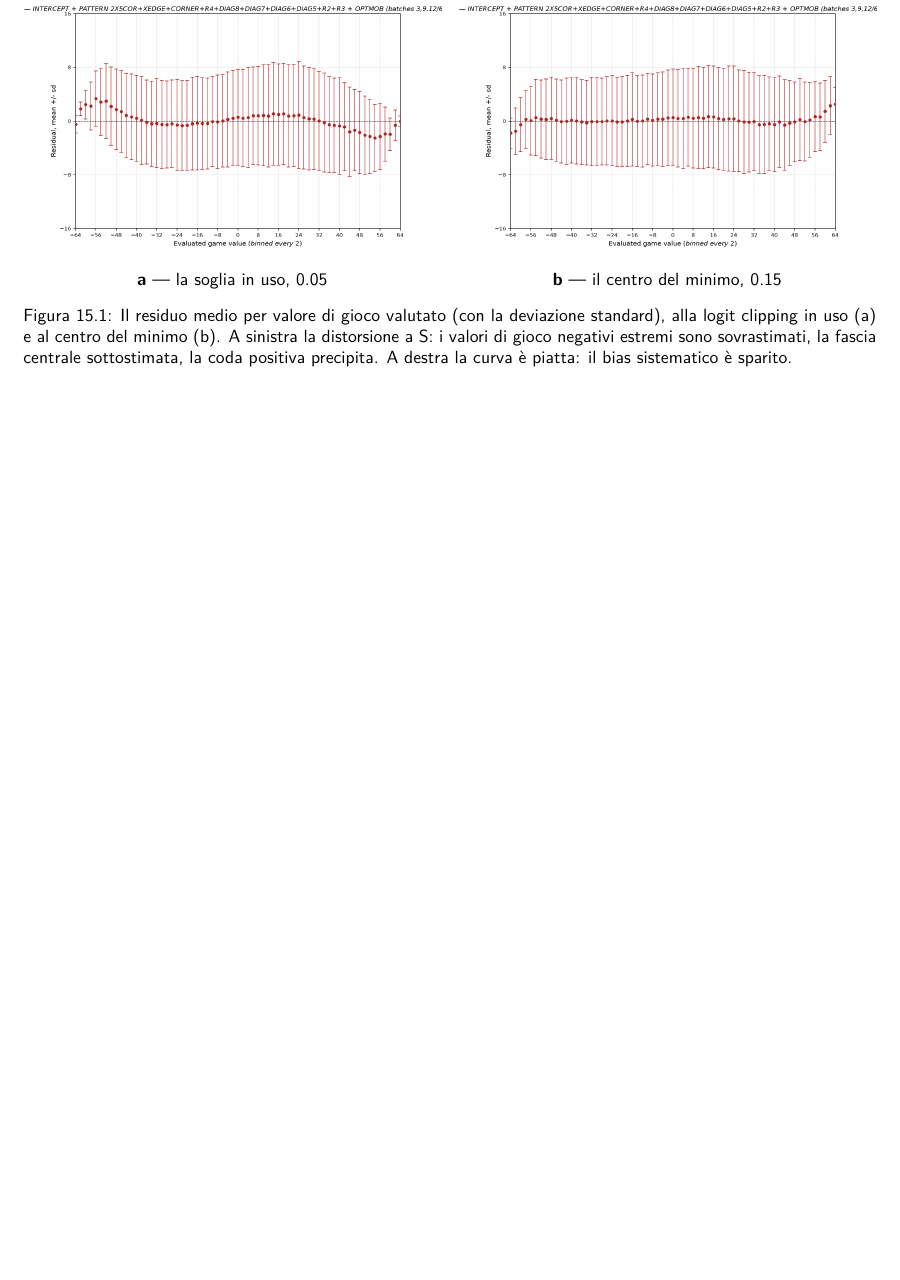
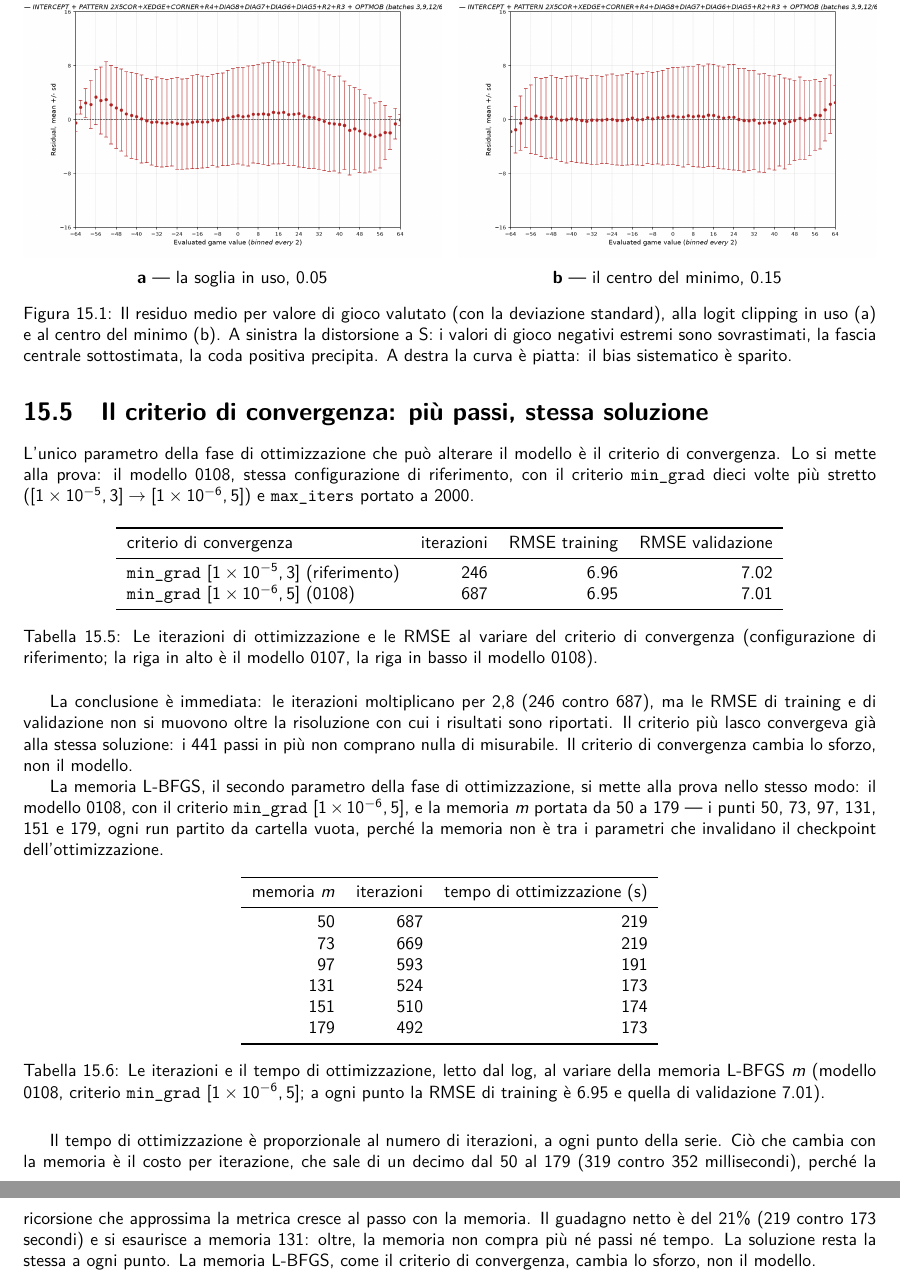
Before and after one commit to rcrr/reversi-v2, a LaTeX book (latex/main.tex, which reads latex/reversi_270_iperparametri.tex): part of page 104 of 140 before the commit and two parts of pages 104 and 105 of 142 after it, the two joined at a grey line, cut so that both start at the same text, the shorter picture padded with empty space. Compiled offline with pdfLaTeX; a LaTeX package or settings file that is missing is left out.

Commit message:
D-620: book 15.5 (convergence criterion and L-BFGS memory: they change the effort, not the model) + model 0108

```diff
--- a/latex/reversi_270_iperparametri.tex
+++ b/latex/reversi_270_iperparametri.tex
@@ -317,3 +326,74 @@ adotta la configurazione di hyper-parameter
 \texttt{allow\_duplicates: false},
 \texttt{ridge\_regularization: 1.0},
 \texttt{logit\_clipping: 0.15}.
+
+\section{Il criterio di convergenza: più passi, stessa soluzione}
+
+L'unico parametro della fase di ottimizzazione che può alterare il
+modello è il criterio di convergenza. Lo si mette alla prova: il
+modello 0108, stessa configurazione di riferimento, con il criterio
+\texttt{min\_grad} dieci volte più stretto
+($[1\times10^{-5}, 3] \rightarrow [1\times10^{-6}, 5]$) e
+\texttt{max\_iters} portato a 2000.
+
+\begin{table}[ht]
+\centering
+\begin{tabular}{lrrr}
+\toprule
+criterio di convergenza & iterazioni & RMSE training & RMSE validazione \\
+\midrule
+\texttt{min\_grad} $[1\times10^{-5}, 3]$ (riferimento) & 246 & 6.96 & 7.02 \\
+\texttt{min\_grad} $[1\times10^{-6}, 5]$ (0108) & 687 & 6.95 & 7.01 \\
+\bottomrule
+\end{tabular}
+\caption{Le iterazioni di ottimizzazione e le RMSE al variare del
+criterio di convergenza (configurazione di riferimento; la riga in
+alto è il modello 0107, la riga in basso il modello 0108).}
+\label{tab:min-grad}
+\end{table}
+
+La conclusione è immediata: le iterazioni moltiplicano per 2,8
+(246 contro 687), ma le RMSE di training e di validazione non
+si muovono oltre la risoluzione con cui i risultati sono riportati.
+Il criterio più lasco convergeva già alla stessa soluzione: i 441
+passi in più non comprano nulla di misurabile. Il criterio di
+convergenza cambia lo sforzo, non il modello.
+
+La memoria L-BFGS, il secondo parametro della fase di
+ottimizzazione, si mette alla prova nello stesso modo: il modello
+0108, con il criterio \texttt{min\_grad}
+$[1\times10^{-6}, 5]$, e la memoria $m$ portata da 50 a 179 — i
+punti 50, 73, 97, 131, 151 e 179, ogni run partito da cartella vuota,
+perché la memoria non è tra i parametri che invalidano il
+checkpoint dell'ottimizzazione.
+
+\begin{table}[ht]
+\centering
+\begin{tabular}{rrr}
+\toprule
+memoria $m$ & iterazioni & tempo di ottimizzazione (s) \\
+\midrule
+50  & 687 & 219 \\
+73  & 669 & 219 \\
+97  & 593 & 191 \\
+131 & 524 & 173 \\
+151 & 510 & 174 \\
+179 & 492 & 173 \\
+\bottomrule
+\end{tabular}
+\caption{Le iterazioni e il tempo di ottimizzazione, letto dal log,
+al variare della memoria L-BFGS $m$ (modello 0108, criterio
+\texttt{min\_grad} $[1\times10^{-6}, 5]$; a ogni punto la RMSE di
+training è 6.95 e quella di validazione 7.01).}
+\label{tab:lbfgs-memoria}
+\end{table}
+
+Il tempo di ottimizzazione è proporzionale al numero di
+iterazioni, a ogni punto della serie. Ciò che cambia con la memoria
+è il costo per iterazione, che sale di un decimo dal 50 al 179
+(319 contro 352 millisecondi), perché la ricorsione che
+approssima la metrica cresce al passo con la memoria. Il guadagno
+netto è del 21\% (219 contro 173 secondi) e si esaurisce a memoria
+131: oltre, la memoria non compra più né passi né tempo. La
+soluzione resta la stessa a ogni punto. La memoria L-BFGS, come il
+criterio di convergenza, cambia lo sforzo, non il modello.
```
Also changed, not shown: models/lm/ec20/index.md (+1 -0 lines), notes/decisions.md (+12 -0 lines), notes/log.md (+5 -0 lines), latex/reversi_270_iperparametri.tex (9 more changed lines), 1 other file.
